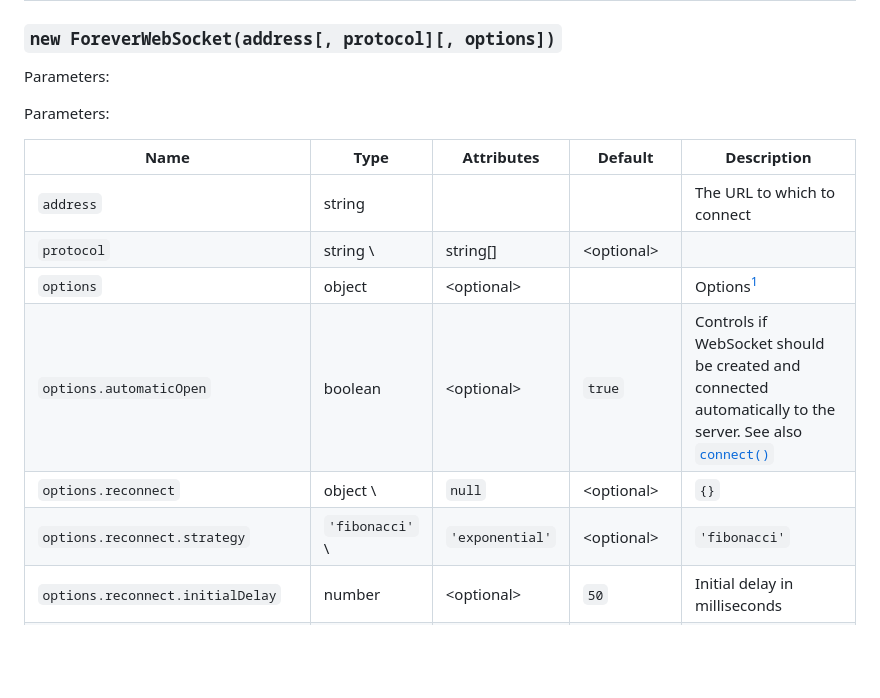
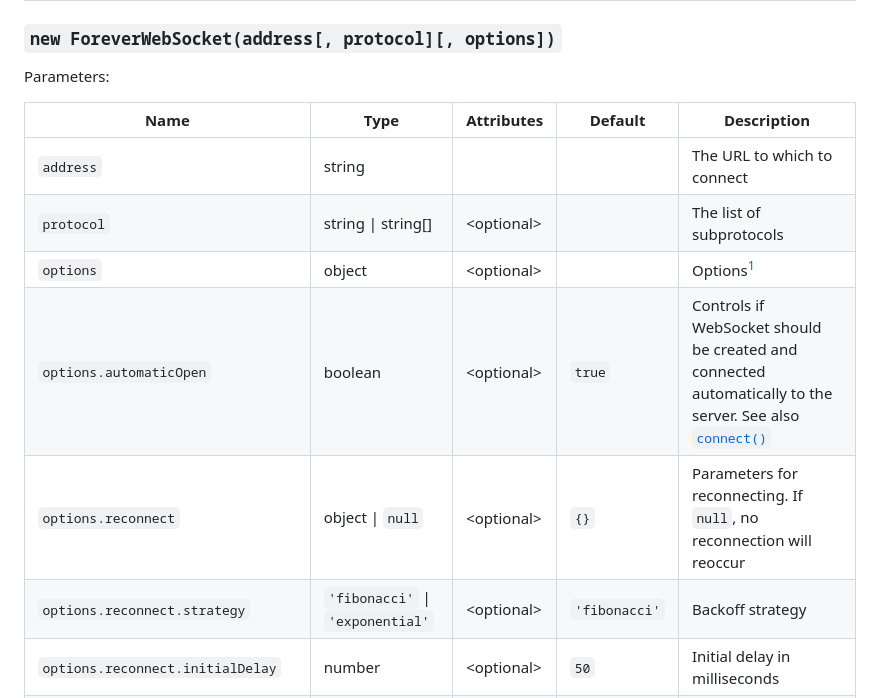
Before and after one commit to dutu/forever-websocket, a Markdown page: README.md, the part around one of its changes. GitHub-like rendering; blank space fills up the shorter version.

```diff
--- a/README.md
+++ b/README.md
@@ -17,16 +17,14 @@ WebSocket client, reconnecting and isomorphic, a simple implementation
 ### `new ForeverWebSocket(address[, protocol][, options])`
 Parameters:
 
-Parameters:
-
 Name | 	Type         | 	Attributes   |	Default |	Description
 -----|---------------|---------------|----------|-------------
 `address` | string        |               | |  The URL to which to connect
-`protocol` | string \      | string[]      | \<optional\> |  | The list of subprotocols
+`protocol` | string \| string[]      | \<optional\> |  | The list of subprotocols
 `options` | object        | \<optional\>  | | Options[^1]
 `options.automaticOpen` | boolean       | \<optional\>  | `true` | Controls if WebSocket should be created and connected automatically to the server. See also [`connect()`](#method-connect)
-`options.reconnect` | object \      | `null`        | \<optional\>  | `{}` | Parameters for reconnecting. If `null`, no reconnection will reoccur
-`options.reconnect.strategy` | `'fibonacci'` \ | `'exponential'` | \<optional\>  | `'fibonacci'` | Backoff strategy
+`options.reconnect` | object \| `null`        | \<optional\>  | `{}` | Parameters for reconnecting. If `null`, no reconnection will reoccur
+`options.reconnect.strategy` | `'fibonacci'` \| `'exponential'` | \<optional\>  | `'fibonacci'` | Backoff strategy
 `options.reconnect.initialDelay` | number        | \<optional\>  | `50` | Initial delay in milliseconds
 `options.reconnect.factor` | number        | \<optional\>  | `1.5` | Multiplicative factor for `'exponential'` backoff strategy
 `options.reconnect.maxDelay` | number        | \<optional\>  | `10000` | Maximum delay in milliseconds
```
Also changed, not shown: other parts of README.md (+17 -2 lines).
